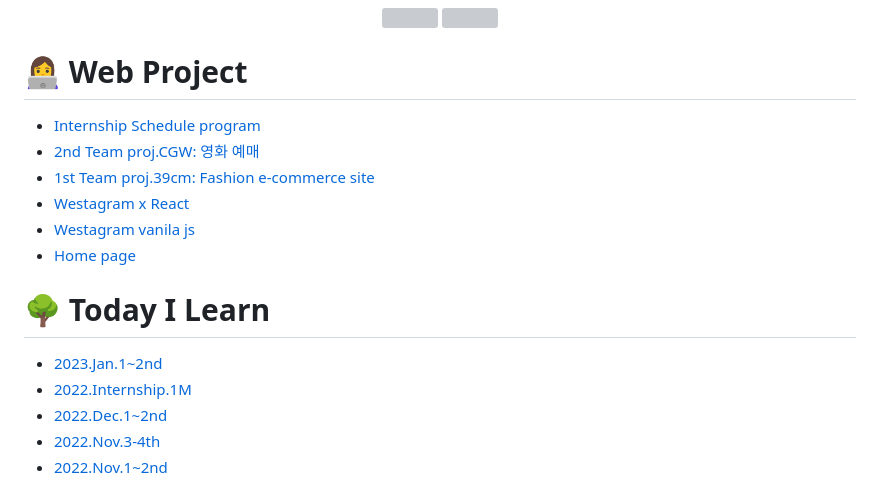
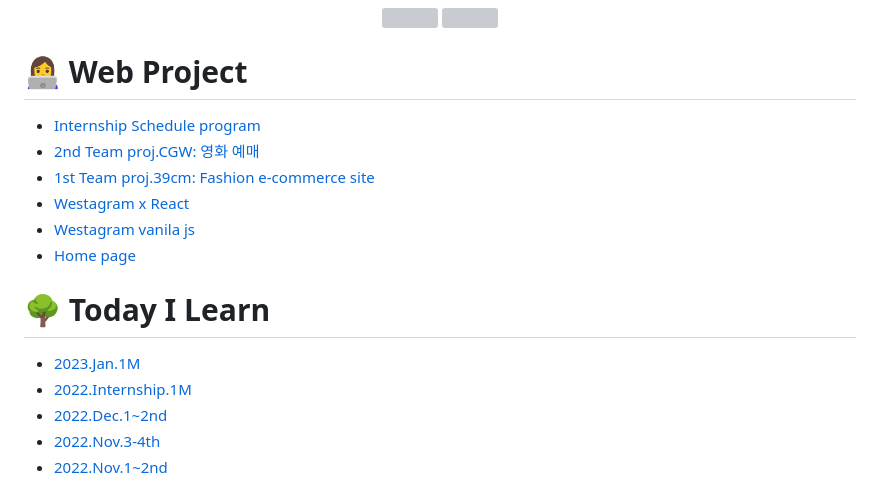
Before and after one commit to Dabnii/Dabnii.github.io, a Markdown page: README.md, the part around the change. Rendered like a GitHub page; grey boxes are pictures that could not be loaded.

Commit message:
Fixed: TIL link

```diff
--- a/README.md
+++ b/README.md
@@ -9,6 +9,7 @@
 </p>
 
 # 👩‍💻 Web Project
+
 - [Internship Schedule program](https://github.com/Dabnii/internship-schedule-program)
 - <a href="https://github.com/Dabnii/Dabnii.github.io/blob/main/Projects/2022.12/TeamProj%20CGW.md">2nd Team proj.CGW: 영화 예매</a>
 - <a href="https://github.com/Dabnii/Dabnii.github.io/blob/main/Projects/2022.11/TeamProj%2039cm.md">1st Team proj.39cm: Fashion e-commerce site</a>
@@ -18,7 +19,7 @@
 
 # 🌳 Today I Learn
 
-- [2023.Jan.1~2nd](https://github.com/Dabnii/Dabnii.github.io/blob/main/Projects/2023.01/Jan.1-2ndWeek.md)
+- [2023.Jan.1M](https://github.com/Dabnii/Dabnii.github.io/blob/main/Projects/2023.01/Jan.md)
 - [2022.Internship.1M](https://github.com/Dabnii/Dabnii.github.io/blob/main/Projects/2022.12/Dec2ndWeek.md)
 - <a href="https://github.com/Dabnii/Dabnii.github.io/blob/main/Projects/2022.12/Dec1stWeek.md">2022.Dec.1~2nd</a>
 - <a href="https://github.com/Dabnii/Dabnii.github.io/blob/main/Projects/2022.11/3rdWeek.md">2022.Nov.3-4th</a>
```
